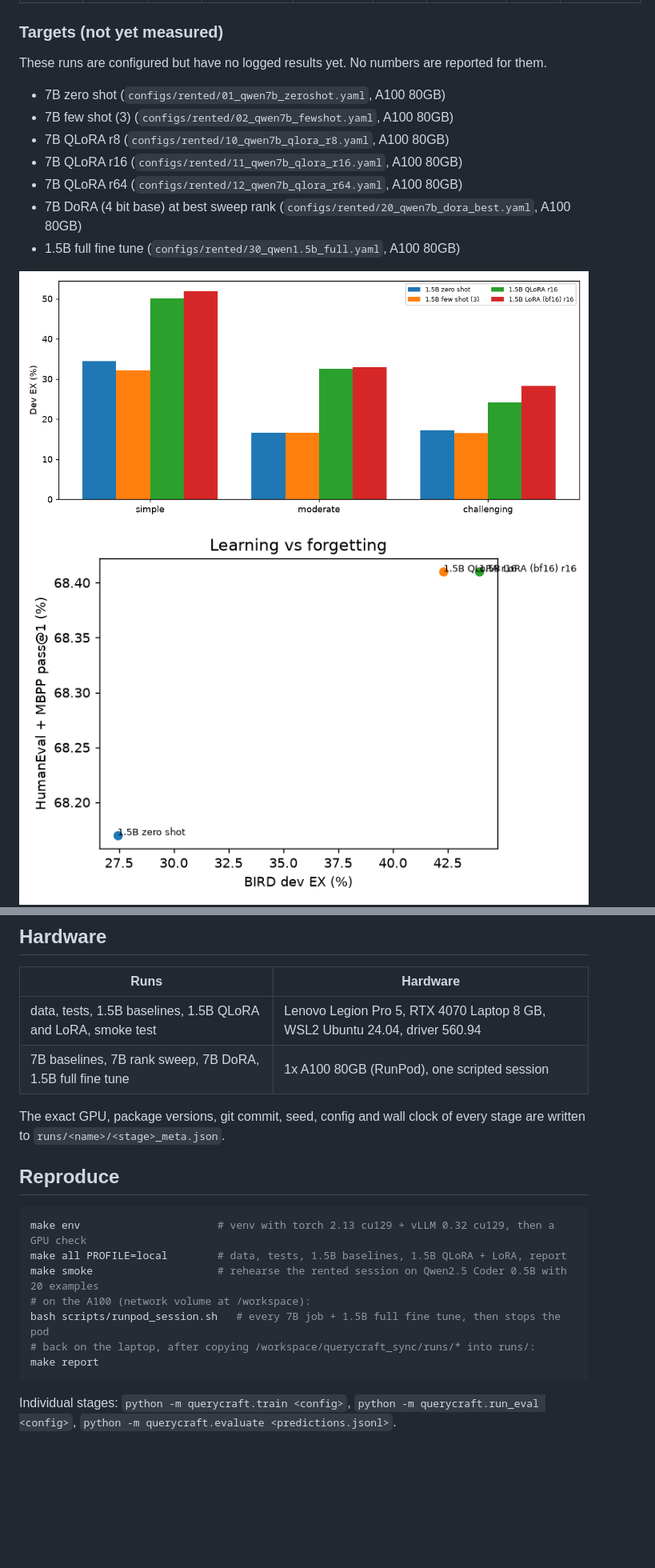
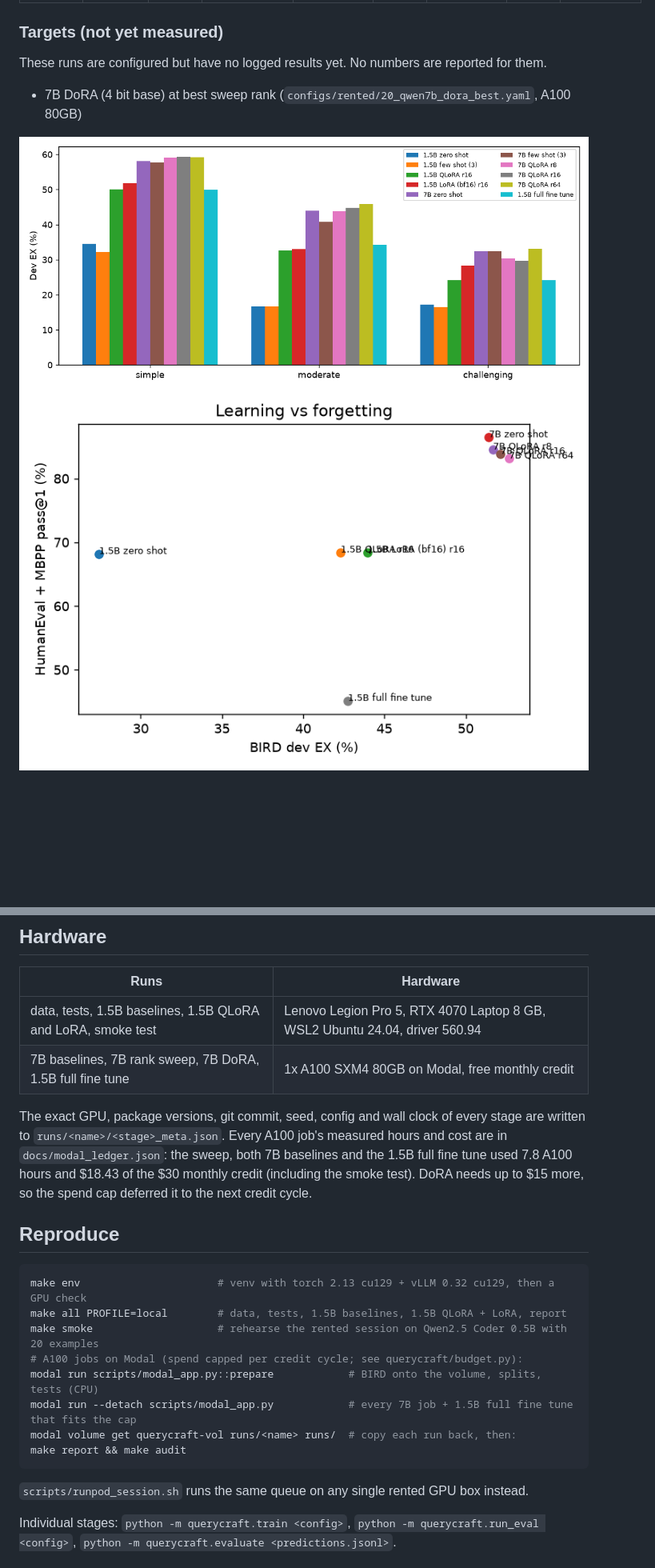
Before and after one commit to krishbansalofficial/querycraft, a Markdown page: README.md, 2 parts joined by grey strips. Shown at 80% size. Drawn GitHub-style; pictures changed too: docs/figures/dev_ex_by_difficulty.png, docs/figures/learn_vs_forget.png; blank space fills up the shorter version.

Commit message:
7B results from Modal: rank sweep, 7B baselines, 1.5B full fine tune; cost ledger; README hardware and reproduce

````diff
--- a/README.md
+++ b/README.md
@@ -108,13 +124,7 @@ Held back EX vs dev EX on the same three databases is the contamination check: a
 
 These runs are configured but have no logged results yet. No numbers are reported for them.
 
-* 7B zero shot (`configs/rented/01_qwen7b_zeroshot.yaml`, A100 80GB)
-* 7B few shot (3) (`configs/rented/02_qwen7b_fewshot.yaml`, A100 80GB)
-* 7B QLoRA r8 (`configs/rented/10_qwen7b_qlora_r8.yaml`, A100 80GB)
-* 7B QLoRA r16 (`configs/rented/11_qwen7b_qlora_r16.yaml`, A100 80GB)
-* 7B QLoRA r64 (`configs/rented/12_qwen7b_qlora_r64.yaml`, A100 80GB)
 * 7B DoRA (4 bit base) at best sweep rank (`configs/rented/20_qwen7b_dora_best.yaml`, A100 80GB)
-* 1.5B full fine tune (`configs/rented/30_qwen1.5b_full.yaml`, A100 80GB)
 
 ![dev_ex_by_difficulty.png](docs/figures/dev_ex_by_difficulty.png)
 ![learn_vs_forget.png](docs/figures/learn_vs_forget.png)
@@ -126,10 +136,12 @@ These runs are configured but have no logged results yet. No numbers are reporte
 | Runs | Hardware |
 |---|---|
 | data, tests, 1.5B baselines, 1.5B QLoRA and LoRA, smoke test | Lenovo Legion Pro 5, RTX 4070 Laptop 8 GB, WSL2 Ubuntu 24.04, driver 560.94 |
-| 7B baselines, 7B rank sweep, 7B DoRA, 1.5B full fine tune | 1x A100 80GB (RunPod), one scripted session |
+| 7B baselines, 7B rank sweep, 7B DoRA, 1.5B full fine tune | 1x A100 SXM4 80GB on Modal, free monthly credit |
 
 The exact GPU, package versions, git commit, seed, config and wall clock of every stage are written to
-`runs/<name>/<stage>_meta.json`.
+`runs/<name>/<stage>_meta.json`. Every A100 job's measured hours and cost are in `docs/modal_ledger.json`: the
+sweep, both 7B baselines and the 1.5B full fine tune used 7.8 A100 hours and $18.43 of the $30 monthly credit
+(including the smoke test). DoRA needs up to $15 more, so the spend cap deferred it to the next credit cycle.
 
 ## Reproduce
 
@@ -137,11 +149,14 @@ The exact GPU, package versions, git commit, seed, config and wall clock of ever
 make env                      # venv with torch 2.13 cu129 + vLLM 0.32 cu129, then a GPU check
 make all PROFILE=local        # data, tests, 1.5B baselines, 1.5B QLoRA + LoRA, report
 make smoke                    # rehearse the rented session on Qwen2.5 Coder 0.5B with 20 examples
-# on the A100 (network volume at /workspace):
-bash scripts/runpod_session.sh   # every 7B job + 1.5B full fine tune, then stops the pod
-# back on the laptop, after copying /workspace/querycraft_sync/runs/* into runs/:
-make report
+# A100 jobs on Modal (spend capped per credit cycle; see querycraft/budget.py):
+modal run scripts/modal_app.py::prepare            # BIRD onto the volume, splits, tests (CPU)
+modal run --detach scripts/modal_app.py            # every 7B job + 1.5B full fine tune that fits the cap
+modal volume get querycraft-vol runs/<name> runs/  # copy each run back, then:
+make report && make audit
 ```
+
+`scripts/runpod_session.sh` runs the same queue on any single rented GPU box instead.
 
 Individual stages: `python -m querycraft.train <config>`, `python -m querycraft.run_eval <config>`,
 `python -m querycraft.evaluate <predictions.jsonl>`.
````
Also changed, not shown: other parts of README.md (+16 -0 lines), docs/results.md (+16 -6 lines).
